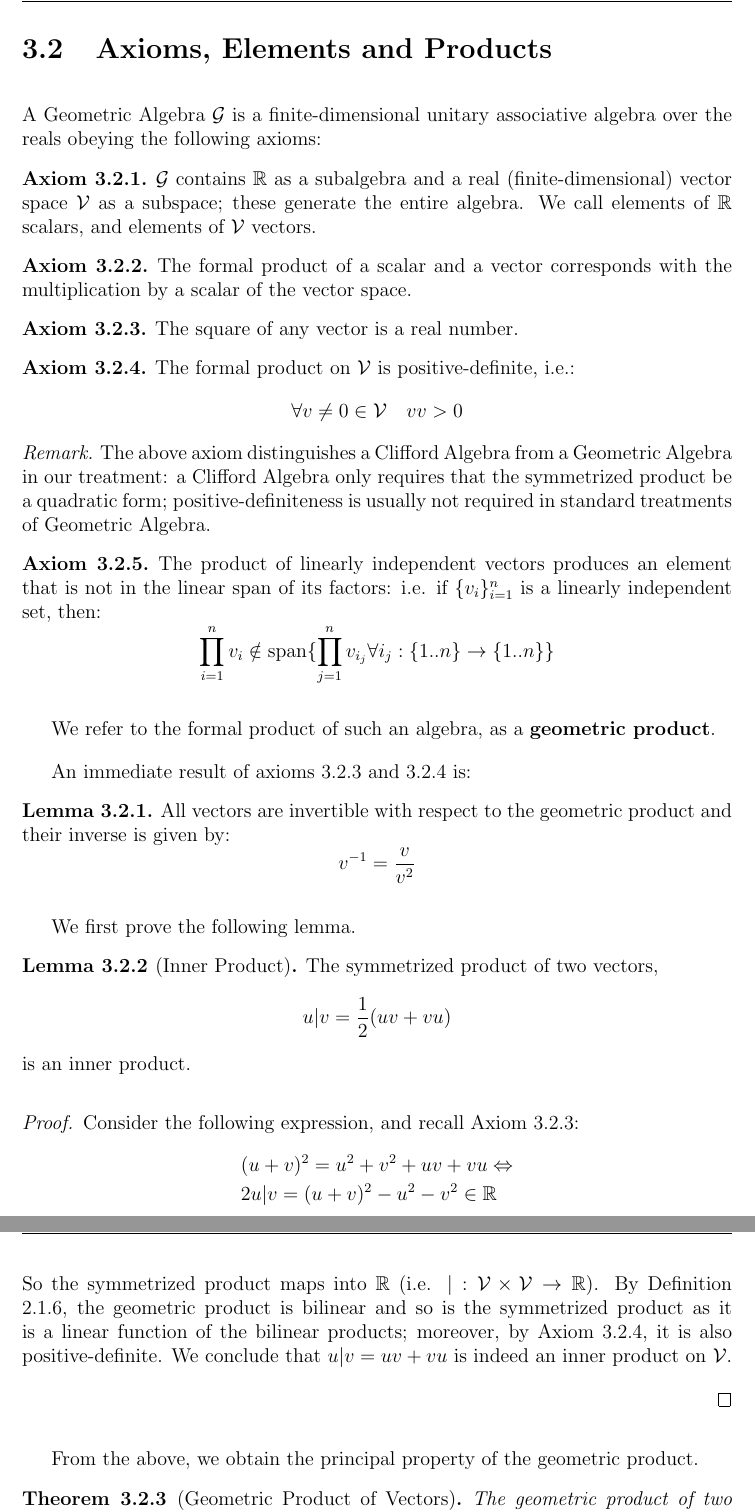
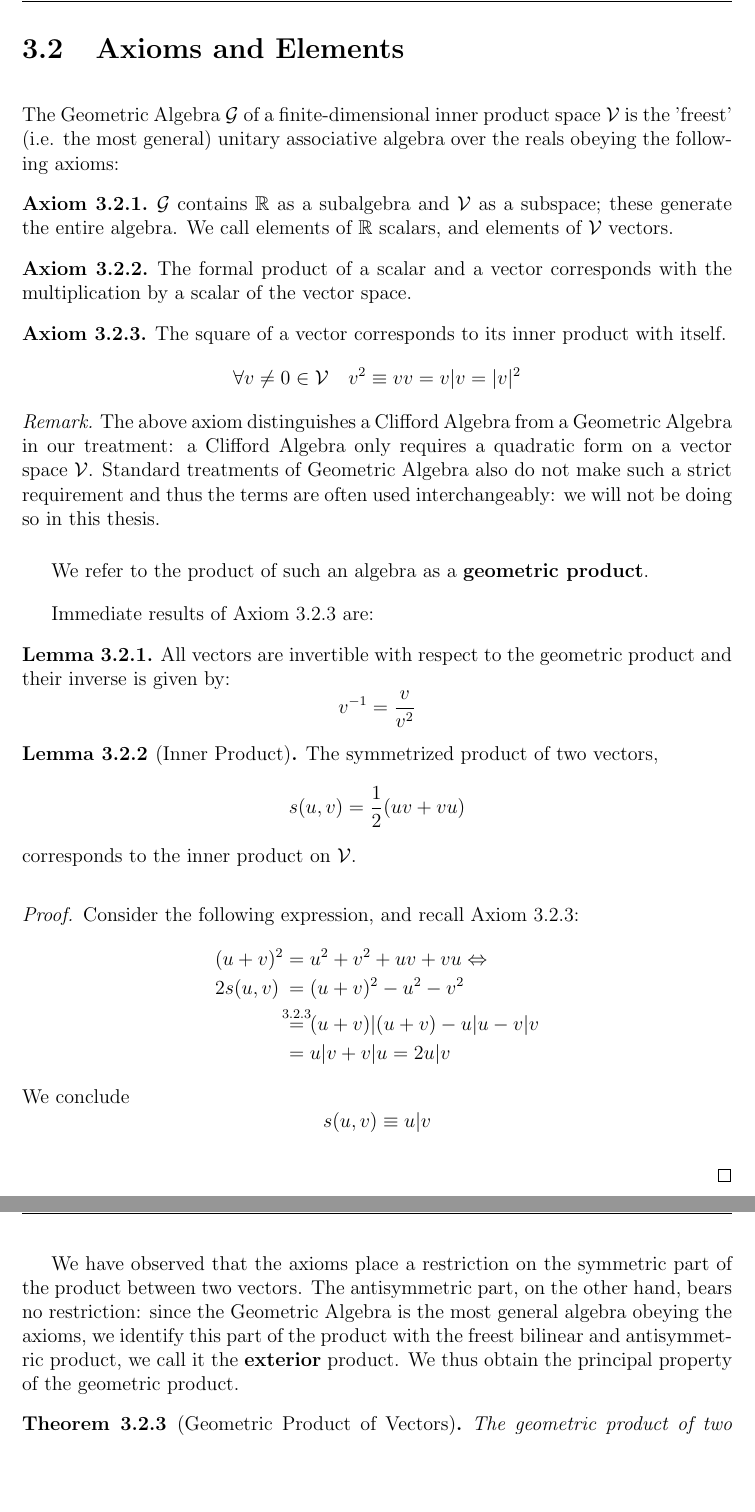
Before and after one commit to maroctamorg/bsc-thesis, a LaTeX thesis (src/thesis.tex, which reads src/chapters/geometric-algebra.tex, src/definitions/ga-axioms.tex, src/definitions/ga-elements.tex): two parts of pages 12 and 13 of 23 before the commit and two parts of pages 12 and 13 of 24 after it, joined at a grey line, cut at the place of the change, the shorter picture padded with empty space. The pictures show the PDF file thesis.pdf that the author committed with the source.

Commit message:
work on elements, existence and uniqueness

```diff
--- a/src/chapters/geometric-algebra.tex
+++ b/src/chapters/geometric-algebra.tex
@@ -13,24 +13,23 @@ A note on nomenclature is urgently in order: what we call \textbf{Universal Geom
 
 \newpage
 
-\section{Axioms, Elements and Products}
+\section{Axioms and Elements}
 
-A Geometric Algebra $\G$  is a finite-dimensional unitary associative algebra over the reals obeying the following axioms:
+The Geometric Algebra $\G$ of a finite-dimensional inner product space $\V$ is the 'freest' (i.e. the most general) unitary associative algebra over the reals obeying the following axioms:
 \input{src/definitions/ga-axioms}
-We refer to the product of such an algebra, as a \textbf{geometric product}.
+We refer to the product of such an algebra as a \textbf{geometric product}.
 
-An immediate result of axioms \ref{a:ga-axiom3} and \ref{a:ga-axiom4} is:
+Immediate results of Axiom \ref{a:ga-axiom3} are:
 \input{src/lemmas/invertibility}
 
 \input{src/lemmas/inner-product}
 \input{src/proofs/inner-product}
 
-We have seen that $\R \bigoplus \V$ is closed under the symmetric part of the product; the algebra must thus be generated by the antisymmetric part of the product:
-\input{src/definitions/exterior-product}
+%We have seen that $\R \bigoplus \V$ is closed under the symmetric part of the product; the algebra must thus be generated by the antisymmetric part of the product:
+%\input{src/definitions/exterior-product}
 
-From the above, we obtain the principal property of the geometric product.
+We have observed that the axioms place a restriction on the symmetric part of the product between two vectors. The antisymmetric part, on the other hand, bears no restriction: since the Geometric Algebra is the most general algebra obeying the axioms, we identify this part of the product with the freest bilinear and antisymmetric product, we call it the \textbf{exterior} product. We thus obtain the principal property of the geometric product.
 \input{src/theorems/geometric-product}
 \input{src/proofs/geometric-product}
 
 As a corollary, we obtain the following self-evident propositions.
-\input{src/corollaries/l-independence}
--- a/src/definitions/ga-axioms.tex
+++ b/src/definitions/ga-axioms.tex
@@ -1,5 +1,5 @@
 \begin{axiom}\label{a:ga-axiom1}
-    $\G$ contains $\R$ as a subalgebra and a real (finite-dimensional) vector space $\V$ as a subspace; these generate the entire algebra. We call elements of $\R$ scalars, and elements of $\V$ vectors.
+    $\G$ contains $\R$ as a subalgebra and $\V$ as a subspace; these generate the entire algebra. We call elements of $\R$ scalars, and elements of $\V$ vectors.
 \end{axiom}
 
 \begin{axiom}\label{a:ga-axiom2}
@@ -7,20 +7,22 @@
 \end{axiom}
 
 \begin{axiom}\label{a:ga-axiom3}
-    The square of any vector is a real number.
+    The square of a vector corresponds to its inner product with itself.
+	\[\forall v \neq 0 \in \V \quad v^2 \equiv vv = v|v = |v|^2\]
 \end{axiom}
 
-\begin{axiom}\label{a:ga-axiom4}
-	The formal product on $\V$ is positive-definite, i.e.:
-\[\forall v \neq 0 \in \V \quad vv > 0\]
-\end{axiom}
-\begin{remark}\label{r:ga-axiom4}
-	The above axiom distinguishes a Clifford Algebra from a Geometric Algebra in our treatment: a Clifford Algebra only requires that the symmetrized product be a quadratic form. Positive-Definiteness is usually not required in standard treatments of Geometric Algebra and thus the terms are often used interchangeably: we will not be doing so in this thesis.
+%\begin{axiom}\label{a:ga-axiom4}
+%	The formal product on $\V$ is positive-definite, i.e.:
+%\[\forall v \neq 0 \in \V \quad vv > 0\]
+%\end{axiom}
+
+\begin{remark}\label{r:ga-axiom3}
+	The above axiom distinguishes a Clifford Algebra from a Geometric Algebra in our treatment: a Clifford Algebra only requires a quadratic form on a vector space $\V$. Standard treatments of Geometric Algebra also do not make such a strict requirement and thus the terms are often used interchangeably: we will not be doing so in this thesis.
 \end{remark}
 
-\begin{axiom}\label{a:ga-axiom5}
-%	The antisymmetrized product of linearly independent vectors	produces an element which does not belong to $\R \bigoplus \V$, we call this product the \textbf{exterior product} and denote it $u \wedge v = \frac{1}{2} (uv - vu)$.
-	The product of linearly independent vectors produces an element that is not in the linear span of its factors: i.e. if $\{v_i\}_{i=1}^n$ is a linearly independent set, then:
-	\[\prod_{i=1}^n v_i \notin \mathrm{span}\{\prod_{j=1}^n v_{i_j} \forall i_j : \{1..n\} \to \{0..n\} \} \equiv F(\{v_i\}_{i=1}^n)\]
-	were we define $v_0 = 1$ for notational convenience.
-\end{axiom}
+%\begin{axiom}\label{a:ga-axiom5}
+%%	The antisymmetrized product of linearly independent vectors	produces an element which does not belong to $\R \bigoplus \V$, we call this product the \textbf{exterior product} and denote it $u \wedge v = \frac{1}{2} (uv - vu)$.
+%	The product of linearly independent vectors produces an element that is not in the linear span of its factors: i.e. if $\{v_i\}_{i=1}^n$ is a linearly independent set, then:
+%	\[\prod_{i=1}^n v_i \notin \mathrm{span}\{\prod_{j=1}^n v_{i_j} \forall i_j : \{1..n\} \to \{0..n\} \} \equiv F(\{v_i\}_{i=1}^n)\]
+%	were we define $v_0 = 1$ for notational convenience.
+%\end{axiom}
--- a/src/definitions/ga-elements.tex
+++ b/src/definitions/ga-elements.tex
@@ -1,5 +1,5 @@
-\begin{definition}[Identities]
-    As a unitary algebra, $\G(\V)$ has unique additive and multiplicative identities: $0, 1 \in \R \subset \G(\V)$
+\begin{definition}[Identity Elements]
+    As a unitary algebra, $\G(\V)$ has unique additive and multiplicative identity elements: $0, 1 \in \R \subset \G(\V)$
 \end{definition}
 \begin{definition}[Scalars]
     We refer to reals $a \in \R \subset \G(\V)$ as scalars, or $\textit{grade-0}$ vectors.
--- /dev/null
+++ b/src/lemmas/ga-expansion.tex
@@ -0,0 +1,3 @@
+\begin{lemma}\label{l:ga-expansion}
+	Every element $V \in \G(\V)$ has a unique decomposition (with respect to a given basis) as a sum of k-blades.
+\end{lemma}
--- a/src/lemmas/inner-product.tex
+++ b/src/lemmas/inner-product.tex
@@ -1,3 +1,3 @@
 \begin{lemma}[Inner Product]\label{l:inner-product}
-	The symmetrized product of two vectors, \[u|v = \frac{1}{2}(uv + vu)\] is an inner product.
+	The symmetrized product of two vectors, \[s(u,v) = \frac{1}{2}(uv + vu)\] corresponds to the inner product on $\V$.
 \end{lemma}
--- a/src/proofs/geometric-product.tex
+++ b/src/proofs/geometric-product.tex
@@ -1,6 +1,5 @@
 \begin{proof}
 	We first show how the geometric product decomposes into a symmetric and antisymmetric part:
 	\[uv = \frac{1}{2}(uv + uv) = \frac{1}{2}(uv + vu + uv - vu) = \frac{1}{2}(uv + vu) + \frac{1}{2}(uv - vu)\]
-	The result follows immediately from Lemma \ref{l:inner-product} and Axiom \ref{a:ga-axiom5}:
-	\[uv = u | v + u \wedge v\]
+	The result follows immediately from Lemma \ref{l:inner-product} and the above remarks.
 \end{proof}
--- a/src/proofs/inner-product.tex
+++ b/src/proofs/inner-product.tex
@@ -1,7 +1,6 @@
 \begin{proof}
 	Consider the following expression, and recall Axiom \ref{a:ga-axiom3}:
-    \begin{align*}
-        &(u+v)^2 = u^2 + v^2 + uv + vu \Leftrightarrow \\
-        &2u|v = (u+v)^2 - u^2 - v^2 \in \R
-    \end{align*}
-	So the symmetrized product maps into $\R$ (i.e. $| : \V \times \V \to \R$). By Definition \ref{d:algebra}, the geometric product is bilinear and so is the symmetrized product as it is a linear function of the bilinear products; moreover, by Axiom \ref{a:ga-axiom4}, it is also positive-definite. We conclude that $u|v = uv + vu$ is indeed an inner product on $\V$.
+	\begin{alignat*}{2}
+		&(u+v)^2 &&= u^2 + v^2 + uv + vu \Leftrightarrow \\
+		&2s(u,v) &&= (u+v)^2 - u^2 - v^2 \\
+		& \ &&\overset{\mathclap{\ref{a:ga-axiom3}}}= (u+v)|(u+v) - u|u - v|v \\
```
Also changed, not shown: src/corollaries/orthonormal-bases.tex (added, +7 -0 lines), src/definitions/ga-grade.tex (added, +5 -0 lines), src/proofs/ga-expansion.tex (added, +10 -0 lines), src/proofs/l-independence.tex (added, +9 -0 lines), src/thesis.tex (+1 -0 lines), thesis.pdf, src/chapters/geometric-algebra.tex (19 more changed lines), src/definitions/ga-elements.tex (10 more changed lines), src/proofs/inner-product.tex (5 more changed lines).
